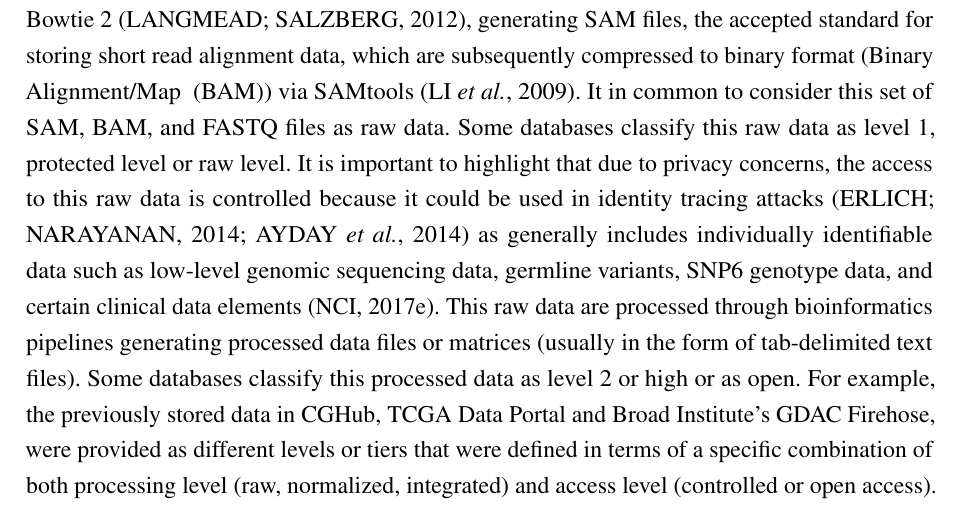
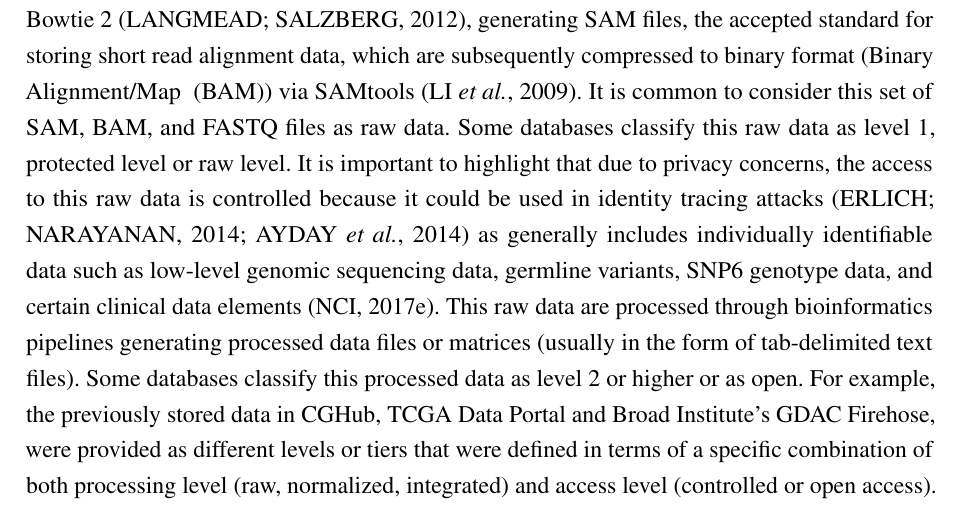
Before and after one commit to tiagochst/Thesis, a LaTeX thesis (thesis.tex, which reads tex/concepts.tex): part of page 46 of 141, cut so that both start at the same text. Compiled offline with pdfLaTeX.

Commit message:
Update concepts.tex

```diff
--- a/tex/concepts.tex
+++ b/tex/concepts.tex
@@ -253,13 +253,13 @@ In data science, raw data refers to data that have not been changed since acquis
  from next-generation sequencing machines is stored in a FASTQ,
  a common file format data that combines both the sequence and an associated per base quality score \cite{cock2009sanger}.
  Those stored reads are then aligned to a reference genome sequence with software like Bowtie 2 \cite{langmead2012fast},
-generating SAM files, the accepted standard for storing short read alignment data, which are subsequently compressed to binary  format (\sigla{BAM}{Binary Alignment/Map }) via SAMtools \cite{li2009sequence}. It in common to consider this set of SAM, BAM, and FASTQ files as raw data. Some databases classify this raw data as level 1, protected level or raw level.
+generating SAM files, the accepted standard for storing short read alignment data, which are subsequently compressed to binary  format (\sigla{BAM}{Binary Alignment/Map }) via SAMtools \cite{li2009sequence}. It is common to consider this set of SAM, BAM, and FASTQ files as raw data. Some databases classify this raw data as level 1, protected level or raw level.
 It is important to highlight that due to privacy concerns, the access to this raw data is controlled
 because it could be used in identity tracing attacks \cite{erlich2014routes,ayday2014privacy} as
 generally includes individually identifiable data such as low-level genomic sequencing data, germline variants, SNP6 genotype data, and certain clinical data elements \cite{GDC_data}.
 This raw data are processed through bioinformatics pipelines generating
 processed data files or matrices (usually in the form of tab-delimited text files).
-Some databases classify this processed data as level 2 or high or as open.
+Some databases classify this processed data as level 2 or higher or as open.
 For example, the previously stored data in CGHub, TCGA Data Portal and Broad Institute’s GDAC Firehose, were provided as different levels or tiers that were defined in terms of a specific combination of both processing level (raw, normalized, integrated) and access level (controlled or open access). Level 1 indicated raw and controlled data, level 2 indicated processed and controlled data, level 3 indicated Segmented or Interpreted Data and open access and level 4 indicated region of interest and open access data.
 
 In the next subsections, we will focus on the processed data and their data
```
